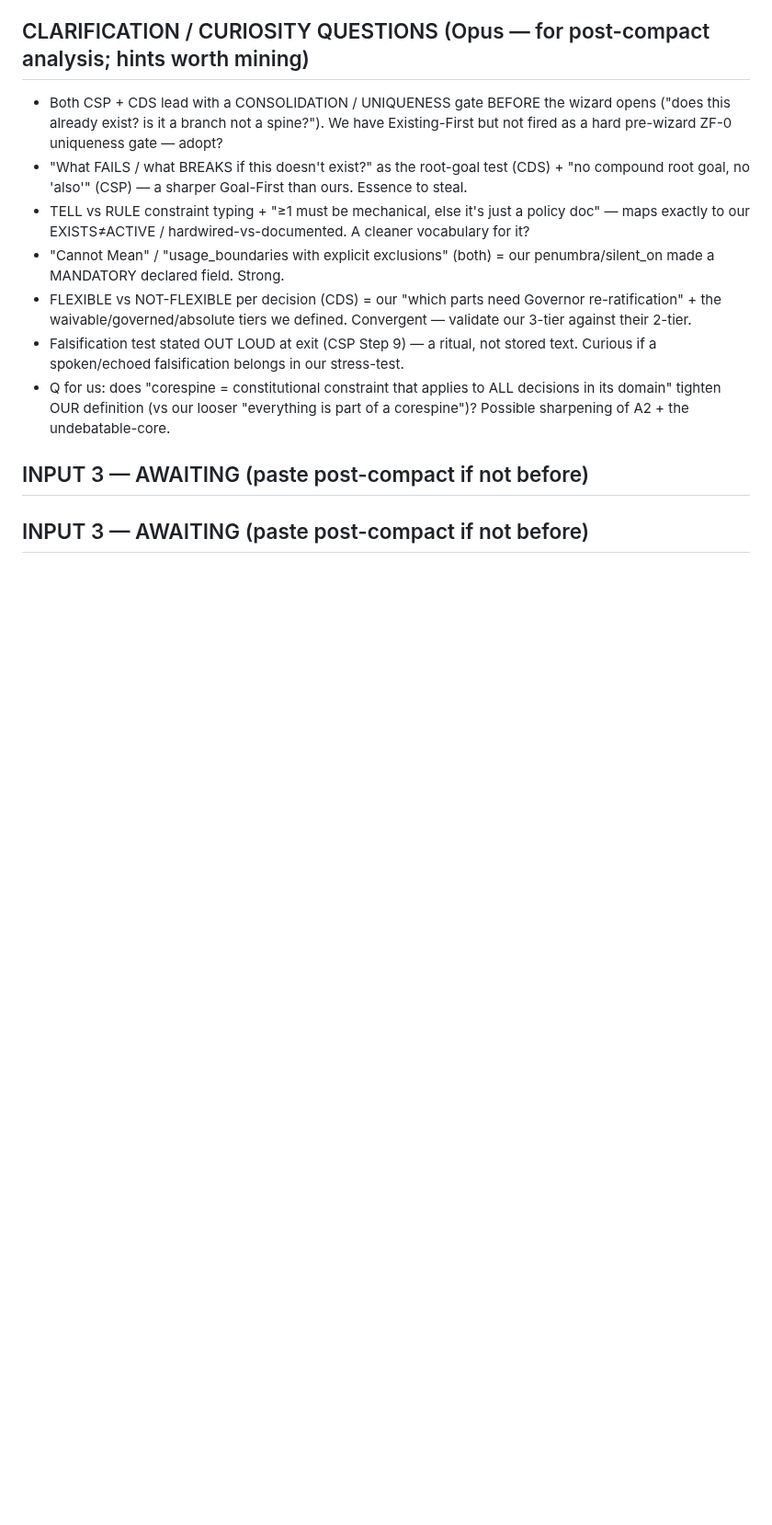
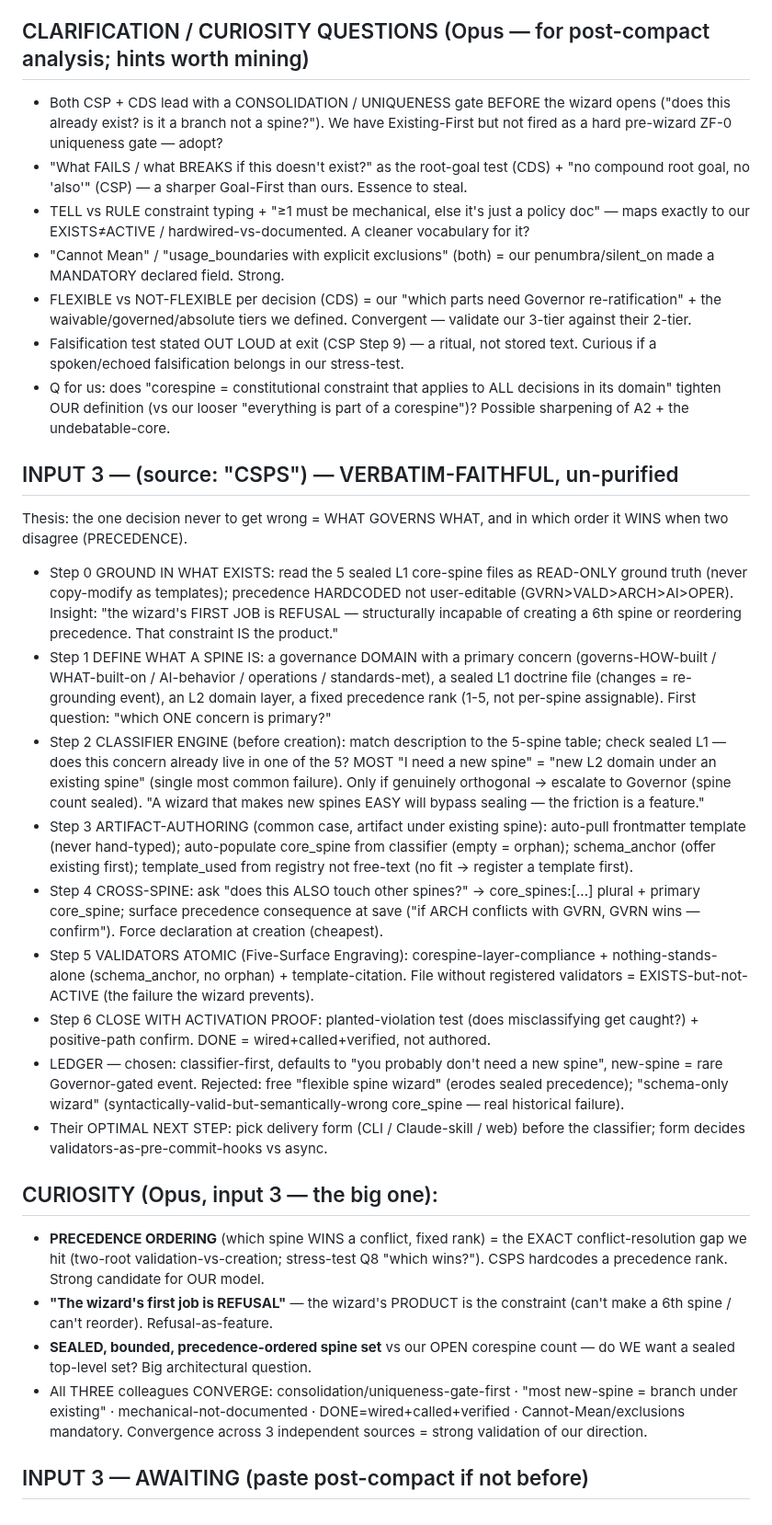
Before and after one commit to CommarkG/Cisem, a Markdown page: dna/ibd/IBD-0010-external-wizard-inputs-RAW.md, the part around the change. Shown at 92% size. Drawn GitHub-style; blank space fills up the shorter version.

Commit message:
IBD-0010: park input 3 (CSPS) raw + curiosity — all 3 external wizard inputs quarantined
Co-Authored-By: Claude Opus 4.8 <noreply@anthropic.com>

```diff
--- a/dna/ibd/IBD-0010-external-wizard-inputs-RAW.md
+++ b/dna/ibd/IBD-0010-external-wizard-inputs-RAW.md
@@ -55,5 +55,21 @@ Summary blocks-on per step: 1 no "what breaks" answer · 2 any conflict · 3 pri
 - Falsification test stated OUT LOUD at exit (CSP Step 9) — a ritual, not stored text. Curious if a spoken/echoed falsification belongs in our stress-test.
 - Q for us: does "corespine = constitutional constraint that applies to ALL decisions in its domain" tighten OUR definition (vs our looser "everything is part of a corespine")? Possible sharpening of A2 + the undebatable-core.
 
+## INPUT 3 — (source: "CSPS") — VERBATIM-FAITHFUL, un-purified
+Thesis: the one decision never to get wrong = WHAT GOVERNS WHAT, and in which order it WINS when two disagree (PRECEDENCE).
+- Step 0 GROUND IN WHAT EXISTS: read the 5 sealed L1 core-spine files as READ-ONLY ground truth (never copy-modify as templates); precedence HARDCODED not user-editable (GVRN>VALD>ARCH>AI>OPER). Insight: "the wizard's FIRST JOB is REFUSAL — structurally incapable of creating a 6th spine or reordering precedence. That constraint IS the product."
+- Step 1 DEFINE WHAT A SPINE IS: a governance DOMAIN with a primary concern (governs-HOW-built / WHAT-built-on / AI-behavior / operations / standards-met), a sealed L1 doctrine file (changes = re-grounding event), an L2 domain layer, a fixed precedence rank (1-5, not per-spine assignable). First question: "which ONE concern is primary?"
+- Step 2 CLASSIFIER ENGINE (before creation): match description to the 5-spine table; check sealed L1 — does this concern already live in one of the 5? MOST "I need a new spine" = "new L2 domain under an existing spine" (single most common failure). Only if genuinely orthogonal → escalate to Governor (spine count sealed). "A wizard that makes new spines EASY will bypass sealing — the friction is a feature."
+- Step 3 ARTIFACT-AUTHORING (common case, artifact under existing spine): auto-pull frontmatter template (never hand-typed); auto-populate core_spine from classifier (empty = orphan); schema_anchor (offer existing first); template_used from registry not free-text (no fit → register a template first).
+- Step 4 CROSS-SPINE: ask "does this ALSO touch other spines?" → core_spines:[...] plural + primary core_spine; surface precedence consequence at save ("if ARCH conflicts with GVRN, GVRN wins — confirm"). Force declaration at creation (cheapest).
+- Step 5 VALIDATORS ATOMIC (Five-Surface Engraving): corespine-layer-compliance + nothing-stands-alone (schema_anchor, no orphan) + template-citation. File without registered validators = EXISTS-but-not-ACTIVE (the failure the wizard prevents).
+- Step 6 CLOSE WITH ACTIVATION PROOF: planted-violation test (does misclassifying get caught?) + positive-path confirm. DONE = wired+called+verified, not authored.
+- LEDGER — chosen: classifier-first, defaults to "you probably don't need a new spine", new-spine = rare Governor-gated event. Rejected: free "flexible spine wizard" (erodes sealed precedence); "schema-only wizard" (syntactically-valid-but-semantically-wrong core_spine — real historical failure).
+- Their OPTIMAL NEXT STEP: pick delivery form (CLI / Claude-skill / web) before the classifier; form decides validators-as-pre-commit-hooks vs async.
+
+## CURIOSITY (Opus, input 3 — the big one):
+- **PRECEDENCE ORDERING** (which spine WINS a conflict, fixed rank) = the EXACT conflict-resolution gap we hit (two-root validation-vs-creation; stress-test Q8 "which wins?"). CSPS hardcodes a precedence rank. Strong candidate for OUR model.
+- **"The wizard's first job is REFUSAL"** — the wizard's PRODUCT is the constraint (can't make a 6th spine / can't reorder). Refusal-as-feature.
+- **SEALED, bounded, precedence-ordered spine set** vs our OPEN corespine count — do WE want a sealed top-level set? Big architectural question.
+- All THREE colleagues CONVERGE: consolidation/uniqueness-gate-first · "most new-spine = branch under existing" · mechanical-not-documented · DONE=wired+called+verified · Cannot-Mean/exclusions mandatory. Convergence across 3 independent sources = strong validation of our direction.
 ## INPUT 3 — AWAITING (paste post-compact if not before)
-## INPUT 3 — AWAITING (paste post-compact if not before)
```
